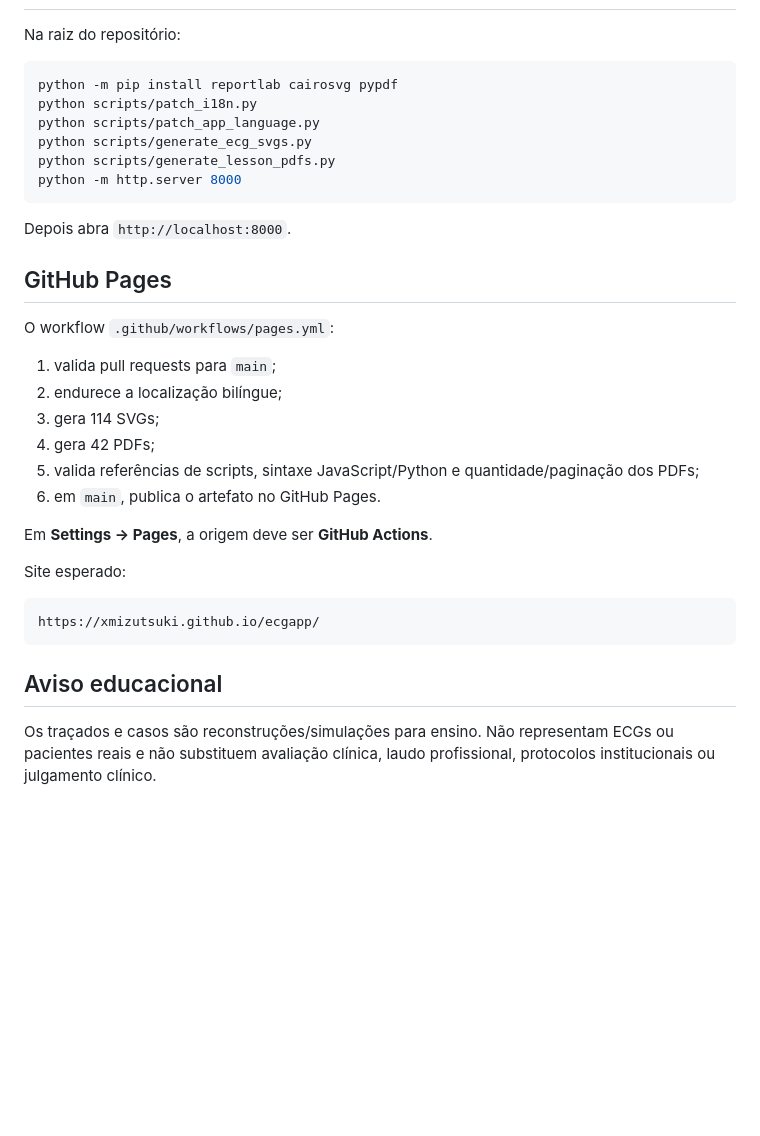
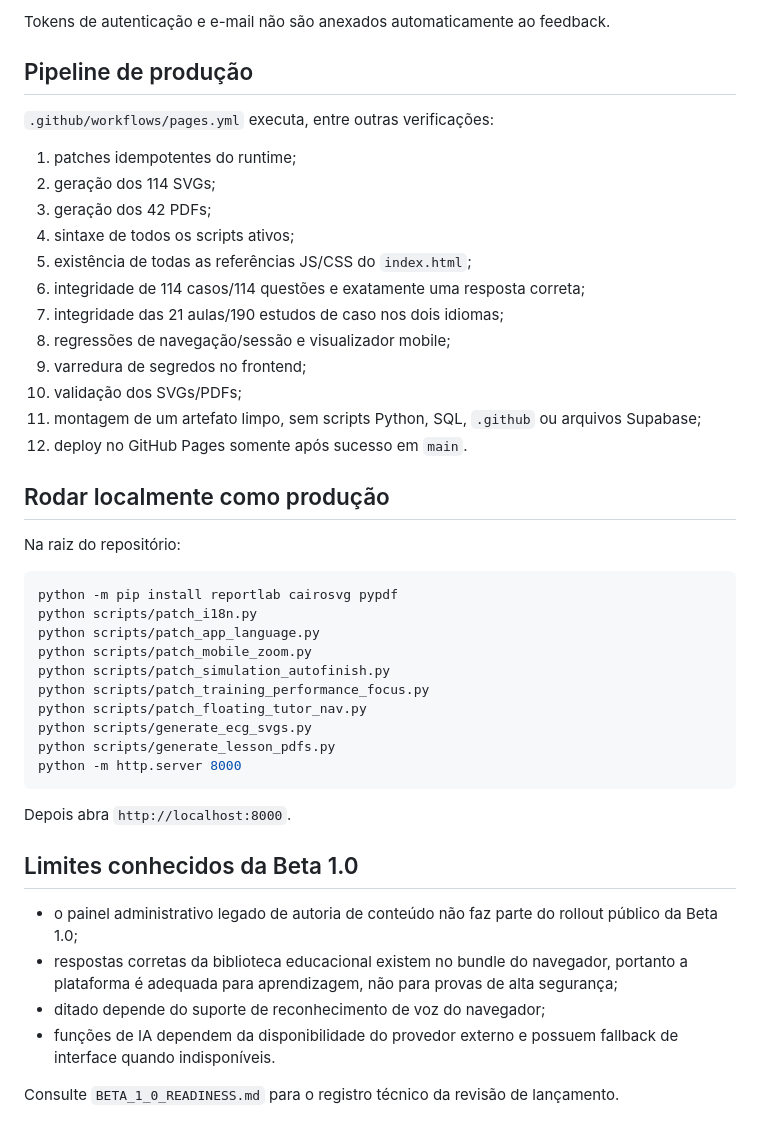
Before and after one commit to xmizutsuki/ecgapp, a Markdown page: README.md, the part around one of its changes. Drawn GitHub-style; blank space fills up the shorter version.

````diff
--- a/README.md
+++ b/README.md
@@ -133,3 +128,23 @@ A aba **Simulados** permite selecionar entre 20 e 80 questões. As questões sã
+Tokens de autenticação e e-mail não são anexados automaticamente ao feedback.
+
+## Pipeline de produção
+
+`.github/workflows/pages.yml` executa, entre outras verificações:
+
+1. patches idempotentes do runtime;
+2. geração dos 114 SVGs;
+3. geração dos 42 PDFs;
+4. sintaxe de todos os scripts ativos;
+5. existência de todas as referências JS/CSS do `index.html`;
+6. integridade de 114 casos/114 questões e exatamente uma resposta correta;
+7. integridade das 21 aulas/190 estudos de caso nos dois idiomas;
+8. regressões de navegação/sessão e visualizador mobile;
+9. varredura de segredos no frontend;
+10. validação dos SVGs/PDFs;
+11. montagem de um artefato limpo, sem scripts Python, SQL, `.github` ou arquivos Supabase;
+12. deploy no GitHub Pages somente após sucesso em `main`.
+
+## Rodar localmente como produção
 
 Na raiz do repositório:
 
@@ -137,6 +152,10 @@ Na raiz do repositório:
 python -m pip install reportlab cairosvg pypdf
 python scripts/patch_i18n.py
 python scripts/patch_app_language.py
+python scripts/patch_mobile_zoom.py
+python scripts/patch_simulation_autofinish.py
+python scripts/patch_training_performance_focus.py
+python scripts/patch_floating_tutor_nav.py
 python scripts/generate_ecg_svgs.py
 python scripts/generate_lesson_pdfs.py
 python -m http.server 8000
@@ -144,25 +163,11 @@ python -m http.server 8000
 
 Depois abra `http://localhost:8000`.
 
-## GitHub Pages
+## Limites conhecidos da Beta 1.0
 
-O workflow `.github/workflows/pages.yml`:
+- o painel administrativo legado de autoria de conteúdo não faz parte do rollout público da Beta 1.0;
+- respostas corretas da biblioteca educacional existem no bundle do navegador, portanto a plataforma é adequada para aprendizagem, não para provas de alta segurança;
+- ditado depende do suporte de reconhecimento de voz do navegador;
+- funções de IA dependem da disponibilidade do provedor externo e possuem fallback de interface quando indisponíveis.
 
-1. valida pull requests para `main`;
-2. endurece a localização bilíngue;
-3. gera 114 SVGs;
-4. gera 42 PDFs;
-5. valida referências de scripts, sintaxe JavaScript/Python e quantidade/paginação dos PDFs;
-6. em `main`, publica o artefato no GitHub Pages.
-
-Em **Settings → Pages**, a origem deve ser **GitHub Actions**.
-
-Site esperado:
-
-```text
-https://xmizutsuki.github.io/ecgapp/
-```
-
-## Aviso educacional
-
-Os traçados e casos são reconstruções/simulações para ensino. Não representam ECGs ou pacientes reais e não substituem avaliação clínica, laudo profissional, protocolos institucionais ou julgamento clínico.
+Consulte `BETA_1_0_READINESS.md` para o registro técnico da revisão de lançamento.
````
Also changed, not shown: other parts of README.md (+82 -87 lines).
